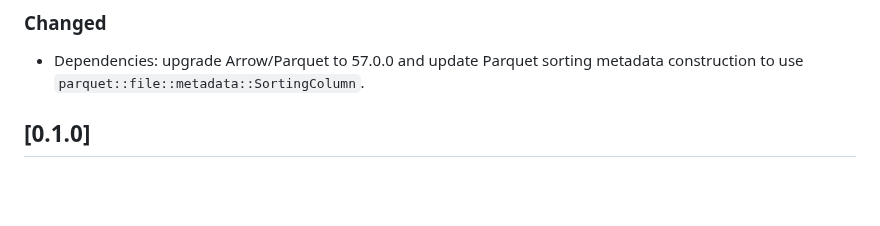
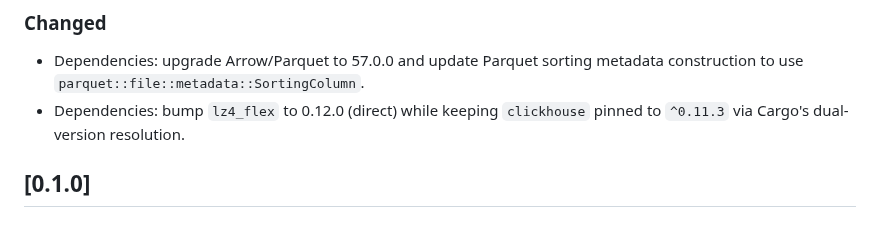
Before and after one commit to DCjanus/rdbinsight, a Markdown page: CHANGELOG.md, the part around the change. Drawn GitHub-style; blank space fills up the shorter version.

Commit message:
chore(docs): note lz4_flex upgrade

```diff
--- a/CHANGELOG.md
+++ b/CHANGELOG.md
@@ -10,6 +10,7 @@ and this project adheres to [Semantic Versioning](https://semver.org/spec/v2.0.0
 ### Changed
 
 - Dependencies: upgrade Arrow/Parquet to 57.0.0 and update Parquet sorting metadata construction to use `parquet::file::metadata::SortingColumn`.
+- Dependencies: bump `lz4_flex` to 0.12.0 (direct) while keeping `clickhouse` pinned to `^0.11.3` via Cargo's dual-version resolution.
 
 ## [0.1.0]
 
```
